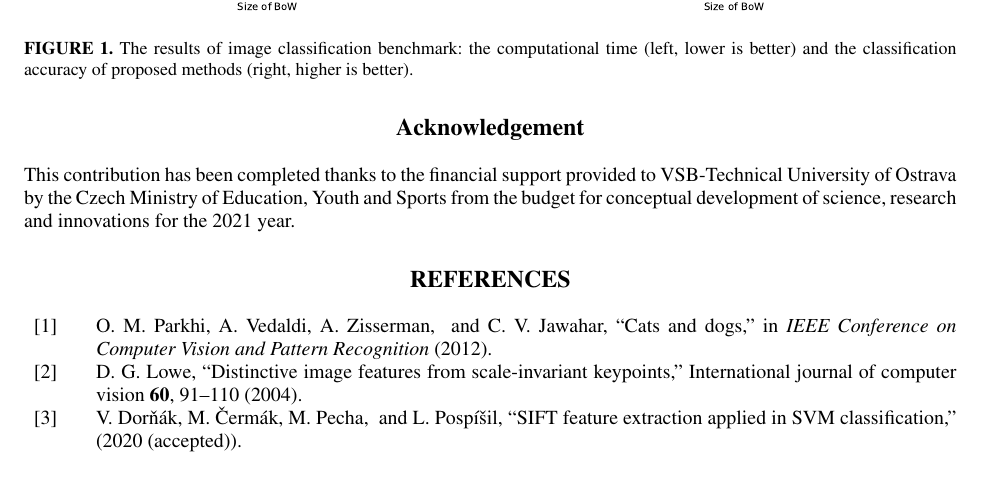
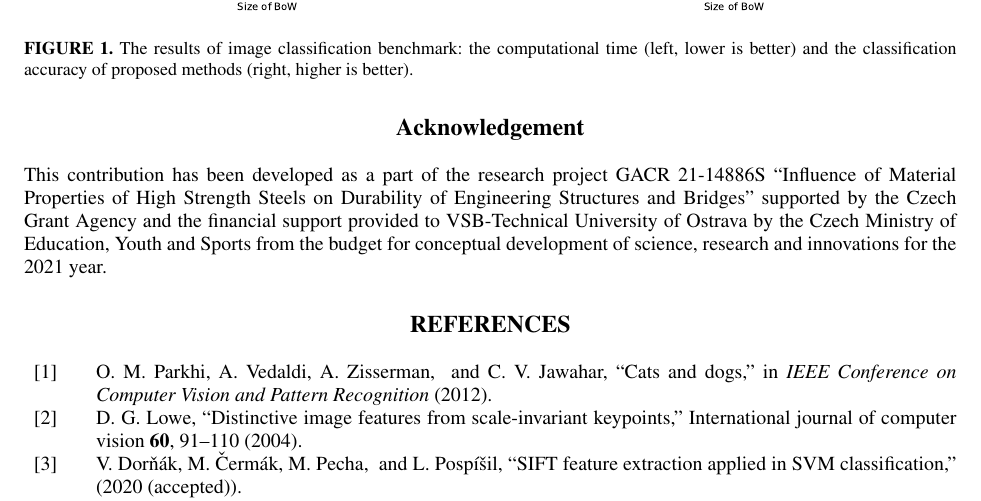
Before and after one commit to dornakv/ICNAAM_2021, a LaTeX paper (DorCer_icnaam2021.tex): part of page 4 of 4, cut so that both start at the same text, the shorter picture padded with empty space. Compiled offline with pdfLaTeX.

Commit message:
Acknowledgement now includes GACR project

```diff
--- a/DorCer_icnaam2021.tex
+++ b/DorCer_icnaam2021.tex
@@ -175,7 +175,7 @@ From the graphs in \figref{fig:results:graph}, we can observe that for the lower
 In our contribution, we presented the Bayesian model in image classification and demonstrated the efficiency of this novel approach on the standard non-trivial benchmark. Our first results indicate better performance than commonly used SVM. Additionally, our method can be easily extended to the classification of images into more classes, whereas the SVM approach can be directly used only for binary classification. However, this feature as well as the comparison to other commonly used techniques (such as Neural Networks) would provide a better understanding of the efficiency of this promising method. This will be the aim of our further research.
 
 \section{Acknowledgement}
-This contribution has been completed thanks to the financial support provided to VSB-Technical University of Ostrava by the Czech Ministry of Education, Youth and Sports from the budget for conceptual development of science, research and innovations for the 2021 year.
+This contribution has been developed as a part of the research project GACR 21-14886S ``Influence of Material Properties of High Strength Steels on Durability of Engineering Structures and Bridges'' supported by the Czech Grant Agency and the financial support provided to VSB-Technical University of Ostrava by the Czech Ministry of Education, Youth and Sports from the budget for conceptual development of science, research and innovations for the 2021 year.
 
 \bibliographystyle{aipnum-cp}
 \bibliography{DorCer_icnaam2021}
```
